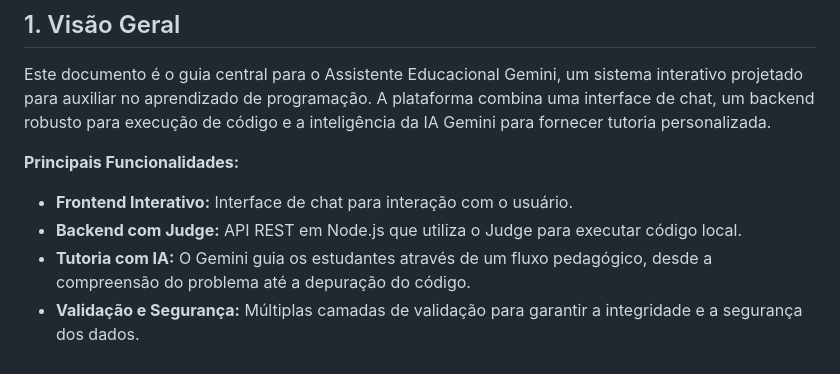
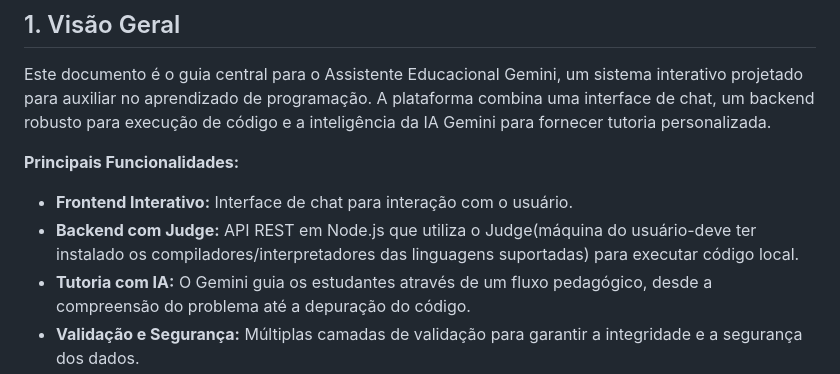
Before and after one commit to jfdt10/assistente-educacional-gemini, a Markdown page: README.md, the part around the change. Rendered like a GitHub page.

```diff
--- a/README.md
+++ b/README.md
@@ -11,7 +11,7 @@ Este documento é o guia central para o Assistente Educacional Gemini, um sistem
 
 **Principais Funcionalidades:**
 - **Frontend Interativo:** Interface de chat para interação com o usuário.
-- **Backend com Judge:** API REST em Node.js que utiliza o Judge para executar código local.
+- **Backend com Judge:** API REST em Node.js que utiliza o Judge(máquina do usuário-deve ter instalado os compiladores/interpretadores das linguagens suportadas) para executar código local.
 - **Tutoria com IA:** O Gemini guia os estudantes através de um fluxo pedagógico, desde a compreensão do problema até a depuração do código.
 - **Validação e Segurança:** Múltiplas camadas de validação para garantir a integridade e a segurança dos dados.
 - **Feedback Visual:** Componentes visuais que mostram o progresso da execução dos testes em tempo real.
```
